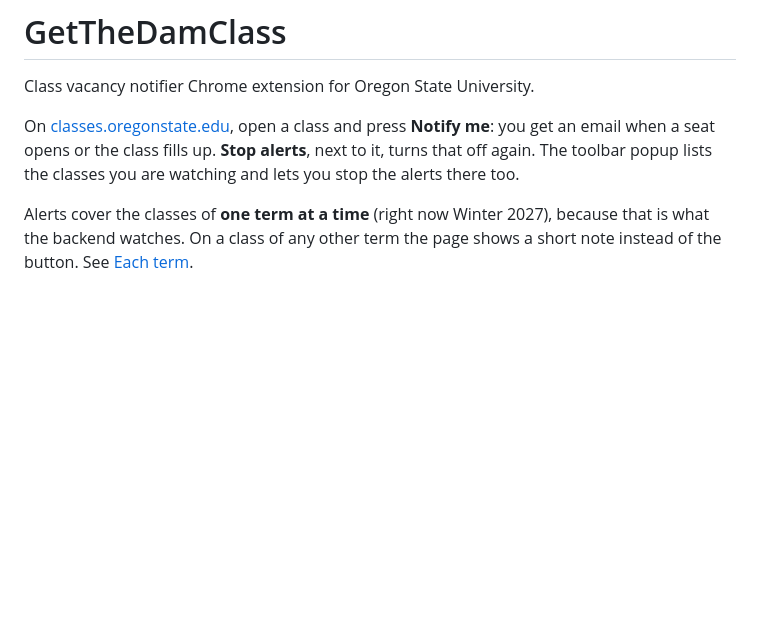
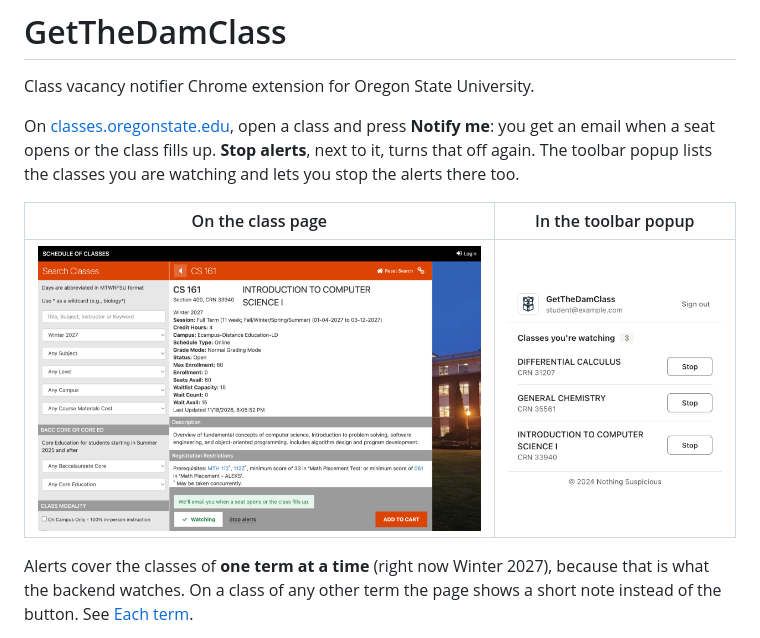
Before and after one commit to colinpannikkat/GetTheDamClass, a Markdown page: README.md, the part around the change. GitHub-like rendering; pictures changed too: docs/screenshots/class-page-watching.png (added), docs/screenshots/popup.png (added); blank space fills up the shorter version.

Commit message:
Add screenshots to the README
Co-Authored-By: Claude Fable 5.2 <noreply@anthropic.com>

```diff
--- a/README.md
+++ b/README.md
@@ -3,6 +3,10 @@
 Class vacancy notifier Chrome extension for Oregon State University.
 
 On [classes.oregonstate.edu](https://classes.oregonstate.edu), open a class and press **Notify me**: you get an email when a seat opens or the class fills up. **Stop alerts**, next to it, turns that off again. The toolbar popup lists the classes you are watching and lets you stop the alerts there too.
+
+| On the class page | In the toolbar popup |
+| --- | --- |
+| <img src="docs/screenshots/class-page-watching.png" alt="A class panel with the Watching button and a Stop alerts link" width="560"> | <img src="docs/screenshots/popup.png" alt="The popup listing three watched classes, each with a Stop button" width="260"> |
 
 Alerts cover the classes of **one term at a time** (right now Winter 2027), because that is what the backend watches. On a class of any other term the page shows a short note instead of the button. See [Each term](#each-term).
 
```
Also changed, not shown: docs/screenshots/class-page-sign-in.png (added).
